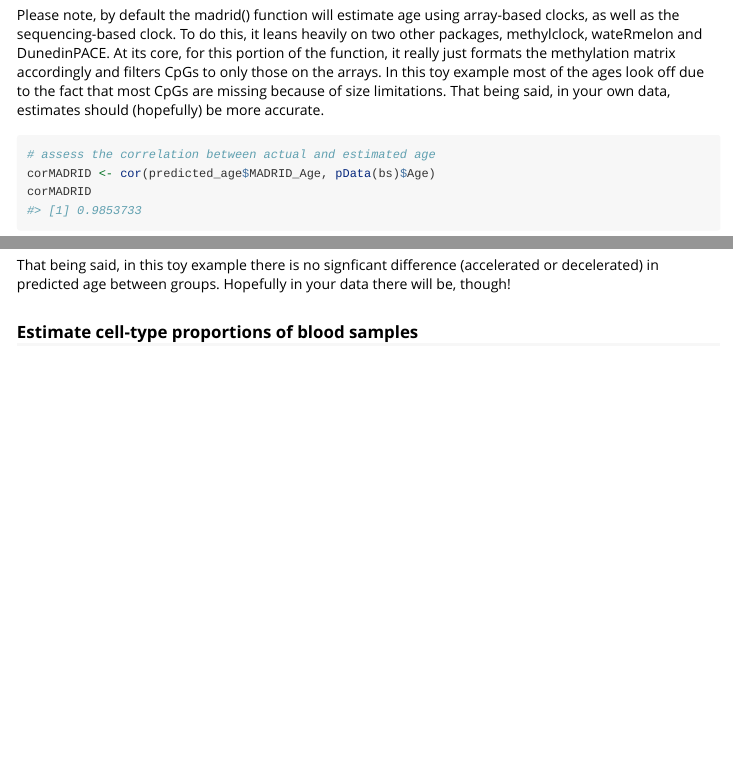
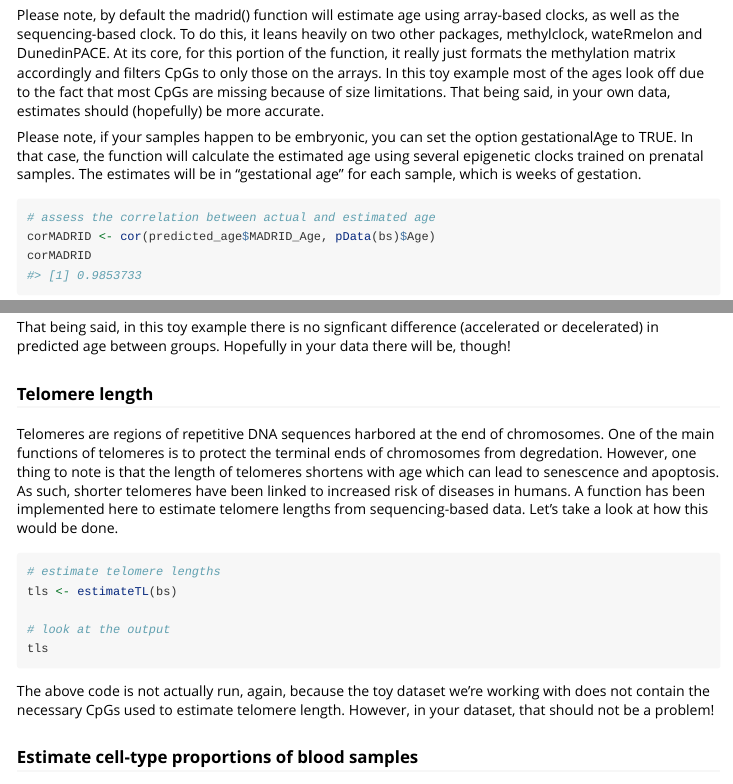
Before and after one commit to andymadrid/oliveR, an R Markdown document (vignettes/introduction.Rmd): the page in a window 1100 px wide, from 7280 px down before the commit and from 3140 px down after it, so that both start at the same text, and a second part further down, joined at a grey line. The pictures show the output file vignettes/introduction.html that the author committed with the source, opened offline; long lines of code are wrapped.

Commit message:
Add files via upload

````diff
--- a/vignettes/introduction.Rmd
+++ b/vignettes/introduction.Rmd
@@ -97,6 +97,9 @@ predicted_age
 This outputs the predicted ages for each sample. We can also see how well they correlate with the actual ages, if that information is readily available.
 
 Please note, by default the madrid() function will estimate age using array-based clocks, as well as the sequencing-based clock. To do this, it leans heavily on two other packages, methylclock, wateRmelon and DunedinPACE. At its core, for this portion of the function, it really just formats the methylation matrix accordingly and filters CpGs to only those on the arrays. In this toy example most of the ages look off due to the fact that most CpGs are missing because of size limitations. That being said, in your own data, estimates should (hopefully) be more accurate.
+
+Please note, if your samples happen to be embryonic, you can set the option gestationalAge to TRUE. In that case, the function will calculate the estimated age using several epigenetic clocks trained on prenatal samples. The estimates will be in "gestational age" for each sample, which is weeks of gestation.
+
 ```{r}
 # assess the correlation between actual and estimated age
 corMADRID <- cor(predicted_age$MADRID_Age, pData(bs)$Age)
@@ -130,6 +133,19 @@ I'd like to note that a Kruskall-Wallis test or something like a generalized lin
 
 That being said, in this toy example there is no signficant difference (accelerated or decelerated) in predicted age between groups. Hopefully in your data there will be, though!
 
+### Telomere length
+
+Telomeres are regions of repetitive DNA sequences harbored at the end of chromosomes. One of the main functions of telomeres is to protect the terminal ends of chromosomes from degredation. However, one thing to note is that the length of telomeres shortens with age which can lead to senescence and apoptosis. As such, shorter telomeres have been linked to increased risk of diseases in humans. A function has been implemented here to estimate telomere lengths from sequencing-based data. Let's take a look at how this would be done.
+
+``` {r, eval = FALSE}
+# estimate telomere lengths
+tls <- estimateTL(bs)
+
+# look at the output
+tls
+
+```
+The above code is not actually run, again, because the toy dataset we're working with does not contain the necessary CpGs used to estimate telomere length. However, in your dataset, that should not be a problem!
 
 ### Estimate cell-type proportions of blood samples
 
````
Also changed, not shown: vignettes/introduction.R (+9 -1 lines), vignettes/introduction.html, vignettes/introduction.Rmd (2 more changed lines).
